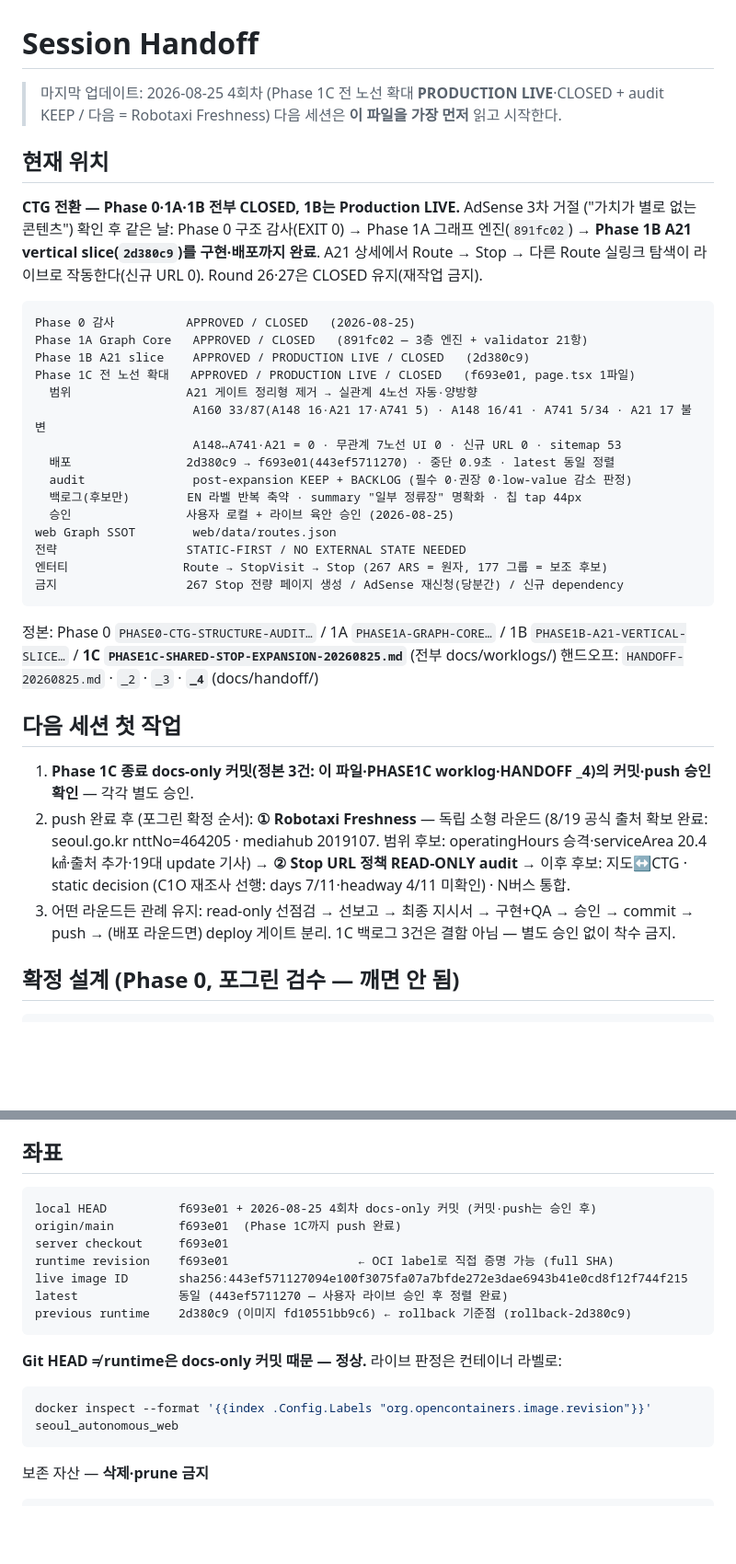
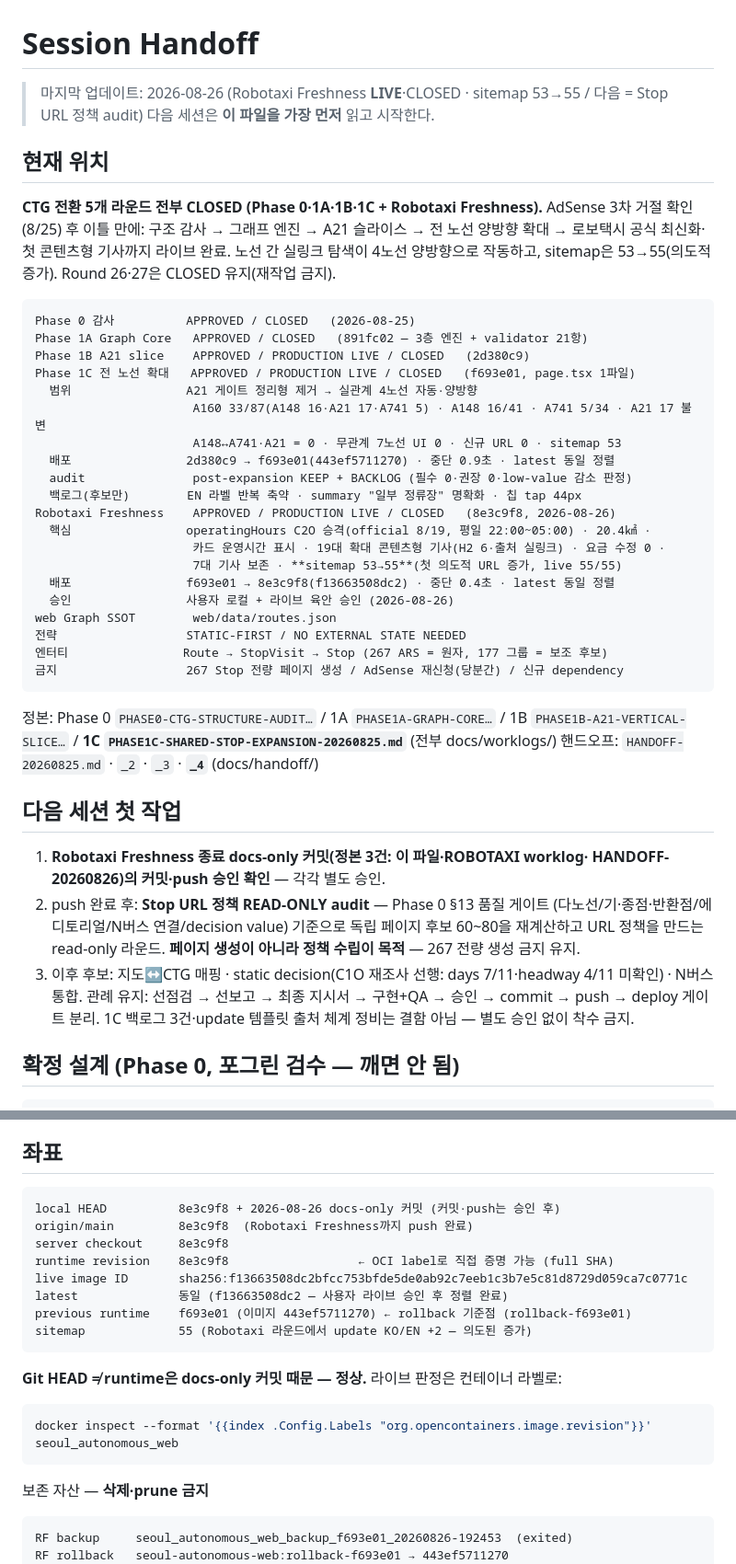
Before and after one commit to defazr/Seoul-Autonomous, a Markdown page: docs/SESSION-HANDOFF.md, 2 parts joined by grey strips. Shown at 92% size. Drawn GitHub-style; blank space fills up the shorter version.

Commit message:
docs: Record Robotaxi freshness production completion
Co-Authored-By: Claude Fable 5 <noreply@anthropic.com>
Claude-Session: https://claude.ai/code/session_01R4s2MHcpEUxZxiHp9Au1qJ

````diff
--- a/docs/SESSION-HANDOFF.md
+++ b/docs/SESSION-HANDOFF.md
@@ -1,14 +1,14 @@
 # Session Handoff
 
-> 마지막 업데이트: 2026-08-25 4회차 (Phase 1C 전 노선 확대 **PRODUCTION LIVE**·CLOSED + audit KEEP / 다음 = Robotaxi Freshness)
+> 마지막 업데이트: 2026-08-26 (Robotaxi Freshness **LIVE**·CLOSED · sitemap 53→55 / 다음 = Stop URL 정책 audit)
 > 다음 세션은 **이 파일을 가장 먼저** 읽고 시작한다.
 
 ## 현재 위치
 
-**CTG 전환 — Phase 0·1A·1B 전부 CLOSED, 1B는 Production LIVE.** AdSense 3차 거절
-("가치가 별로 없는 콘텐츠") 확인 후 같은 날: Phase 0 구조 감사(EXIT 0) → Phase 1A
-그래프 엔진(`891fc02`) → **Phase 1B A21 vertical slice(`2d380c9`)를 구현·배포까지 완료**.
-A21 상세에서 Route → Stop → 다른 Route 실링크 탐색이 라이브로 작동한다(신규 URL 0).
+**CTG 전환 5개 라운드 전부 CLOSED (Phase 0·1A·1B·1C + Robotaxi Freshness).**
+AdSense 3차 거절 확인(8/25) 후 이틀 만에: 구조 감사 → 그래프 엔진 → A21 슬라이스 →
+전 노선 양방향 확대 → 로보택시 공식 최신화·첫 콘텐츠형 기사까지 라이브 완료.
+노선 간 실링크 탐색이 4노선 양방향으로 작동하고, sitemap은 53→55(의도적 증가).
 Round 26·27은 CLOSED 유지(재작업 금지).
 
 ```
@@ -22,7 +22,12 @@ Phase 1C 전 노선 확대   APPROVED / PRODUCTION LIVE / CLOSED   (f693e01, pag
   배포                2d380c9 → f693e01(443ef5711270) · 중단 0.9초 · latest 동일 정렬
   audit               post-expansion KEEP + BACKLOG (필수 0·권장 0·low-value 감소 판정)
   백로그(후보만)        EN 라벨 반복 축약 · summary "일부 정류장" 명확화 · 칩 tap 44px
-  승인                사용자 로컬 + 라이브 육안 승인 (2026-08-25)
+Robotaxi Freshness    APPROVED / PRODUCTION LIVE / CLOSED   (8e3c9f8, 2026-08-26)
+  핵심                operatingHours C2O 승격(official 8/19, 평일 22:00~05:00) · 20.4㎢ ·
+                      카드 운영시간 표시 · 19대 확대 콘텐츠형 기사(H2 6·출처 실링크) · 요금 수정 0 ·
+                      7대 기사 보존 · **sitemap 53→55**(첫 의도적 URL 증가, live 55/55)
+  배포                f693e01 → 8e3c9f8(f13663508dc2) · 중단 0.4초 · latest 동일 정렬
+  승인                사용자 로컬 + 라이브 육안 승인 (2026-08-26)
 web Graph SSOT        web/data/routes.json
 전략                  STATIC-FIRST / NO EXTERNAL STATE NEEDED
 엔터티                Route → StopVisit → Stop (267 ARS = 원자, 177 그룹 = 보조 후보)
@@ -35,15 +40,15 @@ web Graph SSOT        web/data/routes.json
 
 ## 다음 세션 첫 작업
 
-1. **Phase 1C 종료 docs-only 커밋(정본 3건: 이 파일·PHASE1C worklog·HANDOFF _4)의
-   커밋·push 승인 확인** — 각각 별도 승인.
-2. push 완료 후 (포그린 확정 순서): **① Robotaxi Freshness** — 독립 소형 라운드
-   (8/19 공식 출처 확보 완료: seoul.go.kr nttNo=464205 · mediahub 2019107. 범위 후보:
-   operatingHours 승격·serviceArea 20.4㎢·출처 추가·19대 update 기사) →
-   **② Stop URL 정책 READ-ONLY audit** → 이후 후보: 지도↔CTG · static decision
-   (C1O 재조사 선행: days 7/11·headway 4/11 미확인) · N버스 통합.
-3. 어떤 라운드든 관례 유지: read-only 선점검 → 선보고 → 최종 지시서 → 구현+QA →
-   승인 → commit → push → (배포 라운드면) deploy 게이트 분리. 1C 백로그 3건은
+1. **Robotaxi Freshness 종료 docs-only 커밋(정본 3건: 이 파일·ROBOTAXI worklog·
+   HANDOFF-20260826)의 커밋·push 승인 확인** — 각각 별도 승인.
+2. push 완료 후: **Stop URL 정책 READ-ONLY audit** — Phase 0 §13 품질 게이트
+   (다노선/기·종점·반환점/에디토리얼/N버스 연결/decision value) 기준으로 독립 페이지
+   후보 60~80을 재계산하고 URL 정책을 만드는 read-only 라운드. **페이지 생성이 아니라
+   정책 수립이 목적** — 267 전량 생성 금지 유지.
+3. 이후 후보: 지도↔CTG 매핑 · static decision(C1O 재조사 선행: days 7/11·headway 4/11
+   미확인) · N버스 통합. 관례 유지: 선점검 → 선보고 → 최종 지시서 → 구현+QA → 승인 →
+   commit → push → deploy 게이트 분리. 1C 백로그 3건·update 템플릿 출처 체계 정비는
    결함 아님 — 별도 승인 없이 착수 금지.
 
 ## 확정 설계 (Phase 0, 포그린 검수 — 깨면 안 됨)
@@ -80,13 +85,14 @@ stopId 반복 2건에서 prev/next 정확 / loop 오분류 0 / shared-stop이 St
 ## 좌표
 
 ```
-local HEAD          f693e01 + 2026-08-25 4회차 docs-only 커밋 (커밋·push는 승인 후)
-origin/main         f693e01  (Phase 1C까지 push 완료)
-server checkout     f693e01
-runtime revision    f693e01                  ← OCI label로 직접 증명 가능 (full SHA)
-live image ID       sha256:443ef571127094e100f3075fa07a7bfde272e3dae6943b41e0cd8f12f744f215
-latest              동일 (443ef5711270 — 사용자 라이브 승인 후 정렬 완료)
-previous runtime    2d380c9 (이미지 fd10551bb9c6) ← rollback 기준점 (rollback-2d380c9)
+local HEAD          8e3c9f8 + 2026-08-26 docs-only 커밋 (커밋·push는 승인 후)
+origin/main         8e3c9f8  (Robotaxi Freshness까지 push 완료)
+server checkout     8e3c9f8
+runtime revision    8e3c9f8                  ← OCI label로 직접 증명 가능 (full SHA)
+live image ID       sha256:f13663508dc2bfcc753bfde5de0ab92c7eeb1c3b7e5c81d8729d059ca7c0771c
+latest              동일 (f13663508dc2 — 사용자 라이브 승인 후 정렬 완료)
+previous runtime    f693e01 (이미지 443ef5711270) ← rollback 기준점 (rollback-f693e01)
+sitemap             55 (Robotaxi 라운드에서 update KO/EN +2 — 의도된 증가)
 ```
 
 **Git HEAD ≠ runtime은 docs-only 커밋 때문 — 정상.** 라이브 판정은 컨테이너 라벨로:
@@ -98,6 +104,8 @@ docker inspect --format '{{index .Config.Labels "org.opencontainers.image.revisi
 보존 자산 — **삭제·prune 금지**
 
 ```
+RF backup     seoul_autonomous_web_backup_f693e01_20260826-192453  (exited)
+RF rollback   seoul-autonomous-web:rollback-f693e01 → 443ef5711270
 1C backup     seoul_autonomous_web_backup_2d380c9_20260825-214434  (exited)
 1C rollback   seoul-autonomous-web:rollback-2d380c9 → fd10551bb9c6
 1B backup     seoul_autonomous_web_backup_abb0ba7_20260825-204839  (exited)
````
Also changed, not shown: other parts of docs/SESSION-HANDOFF.md (+8 -6 lines), docs/handoff/HANDOFF-20260826.md (added, +38 -0 lines), docs/worklogs/ROBOTAXI-FRESHNESS-20260826.md (added, +118 -0 lines).
